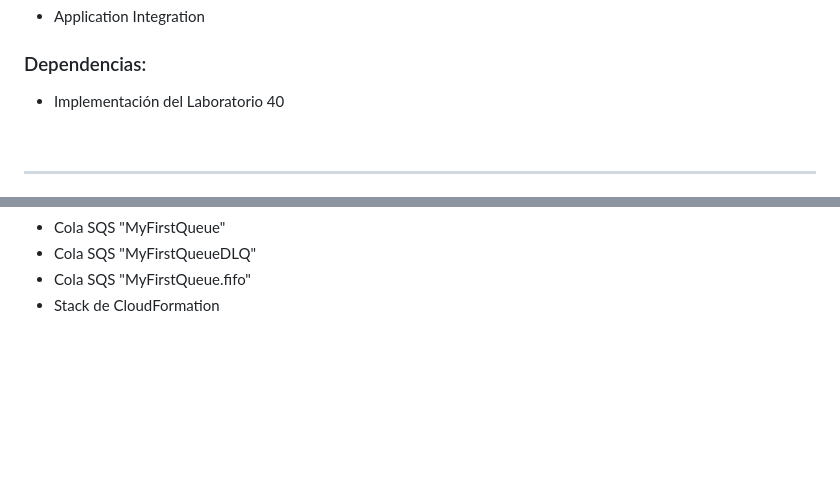
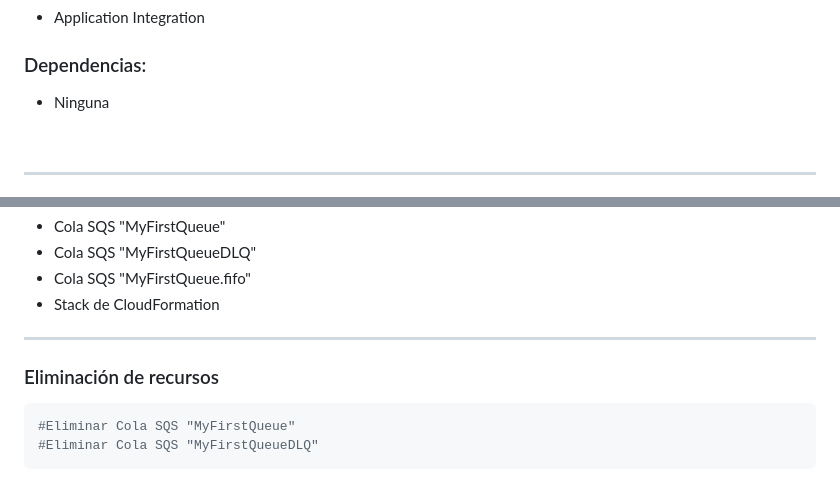
Before and after one commit to jbarreto7991/aws-solutionsarchitectassociate, a Markdown page: Lab-43/README-Lab43.md, 2 parts joined by grey strips. Drawn GitHub-style; blank space fills up the shorter version.

````diff
--- a/Lab-43/README-Lab43.md
+++ b/Lab-43/README-Lab43.md
@@ -10,7 +10,7 @@
 * Application Integration
 
 ### Dependencias:
-* Implementación del Laboratorio 40
+* Ninguna
 
 <br>
 
@@ -210,3 +210,13 @@ aws sqs delete-message --queue-url $QUEUE_URL --region $REGION --receipt-handle
  - Cola SQS "MyFirstQueueDLQ"
  - Cola SQS "MyFirstQueue.fifo"
  - Stack de CloudFormation
+
+
+---
+
+### Eliminación de recursos
+
+```bash
+#Eliminar Cola SQS "MyFirstQueue"
+#Eliminar Cola SQS "MyFirstQueueDLQ"
+```
````
Also changed, not shown: Lab-41/README-Lab41.md (+0 -1 lines).
